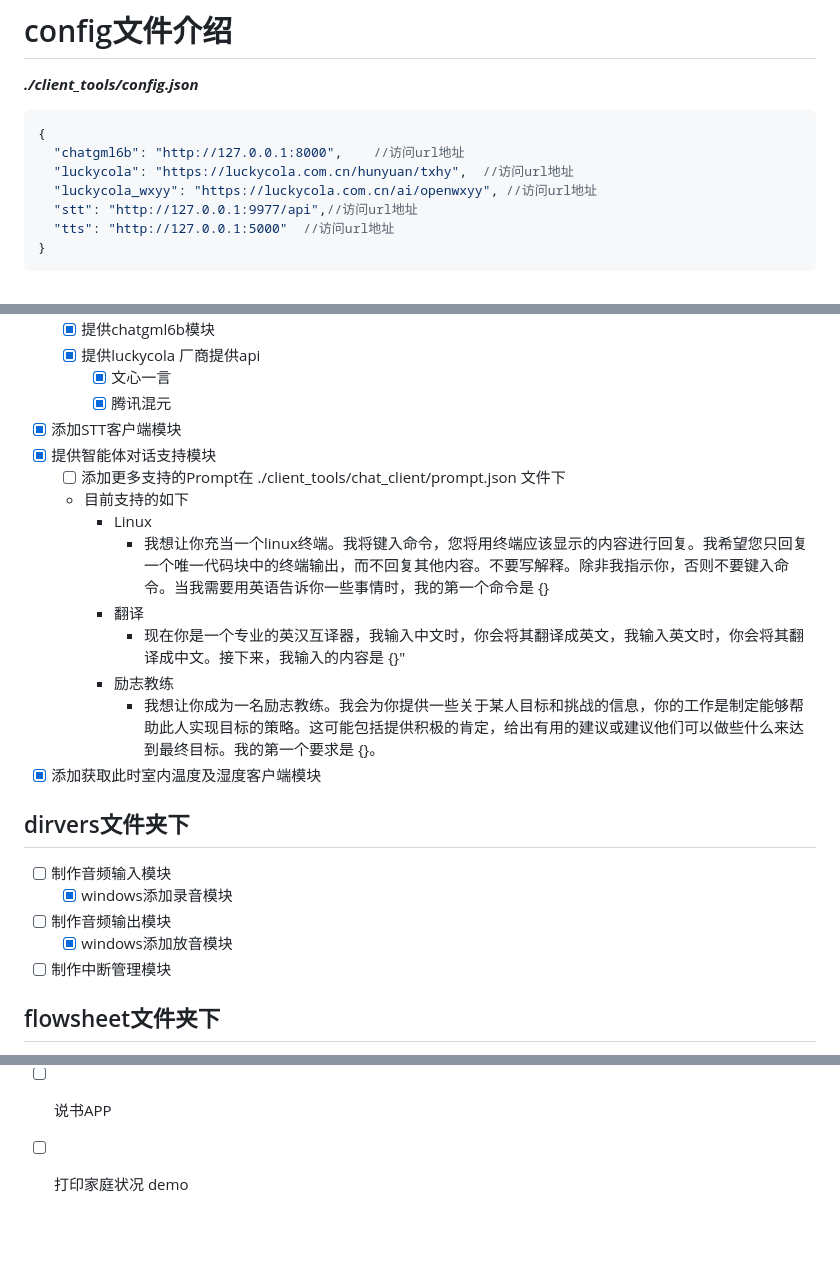
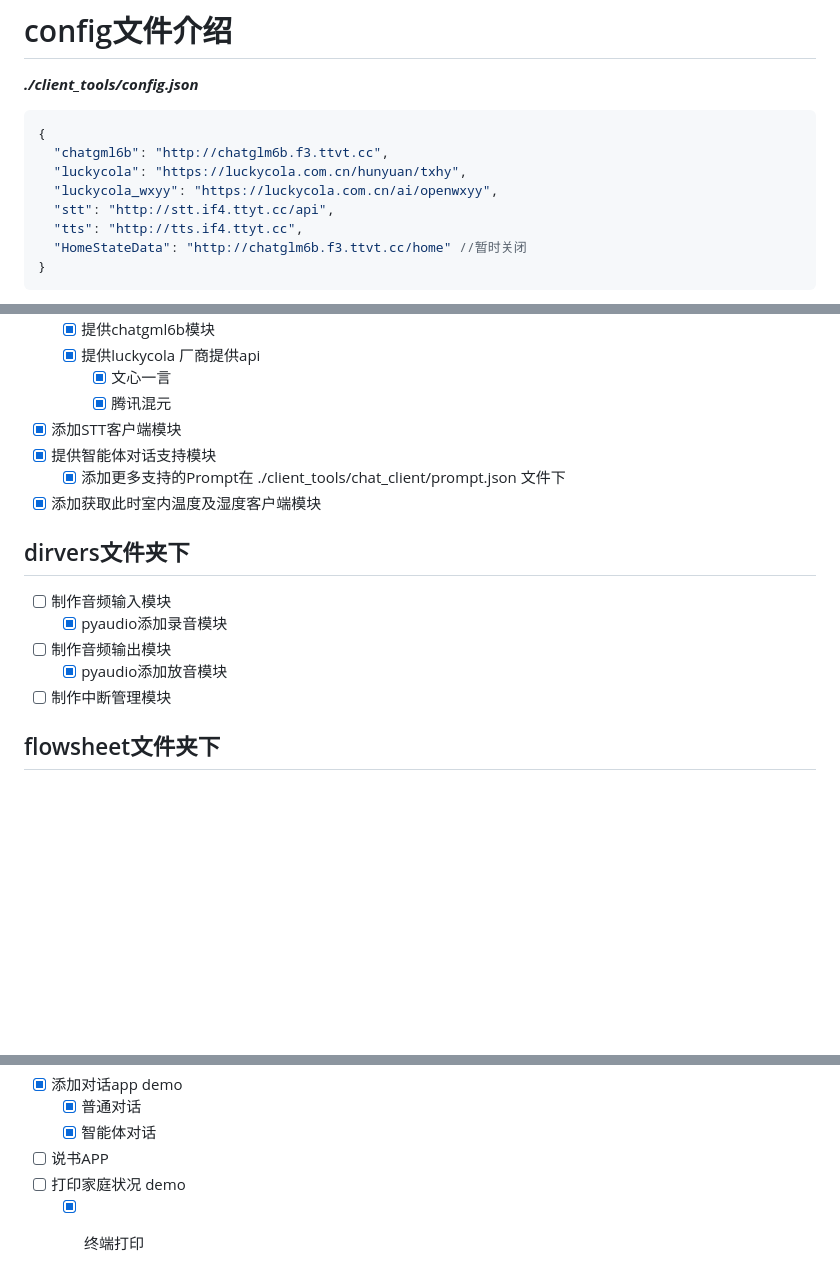
Before and after one commit to Laborhor/client_tools, a Markdown page: README.md, 3 parts joined by grey strips. GitHub-like rendering; blank space fills up the shorter version.

````diff
--- a/README.md
+++ b/README.md
@@ -13,11 +13,12 @@
 ***./client_tools/config.json***
 ```json
 {
-  "chatgml6b": "http://127.0.0.1:8000",    //访问url地址
-  "luckycola": "https://luckycola.com.cn/hunyuan/txhy",  //访问url地址
-  "luckycola_wxyy": "https://luckycola.com.cn/ai/openwxyy", //访问url地址
-  "stt": "http://127.0.0.1:9977/api",//访问url地址
-  "tts": "http://127.0.0.1:5000"  //访问url地址
+  "chatgml6b": "http://chatglm6b.f3.ttvt.cc",
+  "luckycola": "https://luckycola.com.cn/hunyuan/txhy",
+  "luckycola_wxyy": "https://luckycola.com.cn/ai/openwxyy",
+  "stt": "http://stt.if4.ttyt.cc/api",
+  "tts": "http://tts.if4.ttyt.cc",
+  "HomeStateData": "http://chatglm6b.f3.ttvt.cc/home" //暂时关闭
 }
 ```
 * 此为默认地址
@@ -125,20 +126,13 @@ DrawHomeStateCMD(num=10):
     - [x] 腾讯混元
 - [x] 添加STT客户端模块
 - [x] 提供智能体对话支持模块
-  - [ ] 添加更多支持的Prompt在 ./client_tools/chat_client/prompt.json 文件下
-  * 目前支持的如下
-    * Linux
-      * 我想让你充当一个linux终端。我将键入命令，您将用终端应该显示的内容进行回复。我希望您只回复一个唯一代码块中的终端输出，而不回复其他内容。不要写解释。除非我指示你，否则不要键入命令。当我需要用英语告诉你一些事情时，我的第一个命令是 {}
-    * 翻译
-      * 现在你是一个专业的英汉互译器，我输入中文时，你会将其翻译成英文，我输入英文时，你会将其翻译成中文。接下来，我输入的内容是 {}"
-    * 励志教练
-      * 我想让你成为一名励志教练。我会为你提供一些关于某人目标和挑战的信息，你的工作是制定能够帮助此人实现目标的策略。这可能包括提供积极的肯定，给出有用的建议或建议他们可以做些什么来达到最终目标。我的第一个要求是 {}。
+  - [x] 添加更多支持的Prompt在 ./client_tools/chat_client/prompt.json 文件下
 - [x] 添加获取此时室内温度及湿度客户端模块
 ## dirvers文件夹下
 - [ ] 制作音频输入模块
-  - [x] windows添加录音模块
+  - [x] pyaudio添加录音模块
 - [ ] 制作音频输出模块
-    - [x] windows添加放音模块
+    - [x] pyaudio添加放音模块
 - [ ] 制作中断管理模块
 ## flowsheet文件夹下
 - [x] 添加工作流程图
@@ -157,3 +151,4 @@ DrawHomeStateCMD(num=10):
   - [x] 智能体对话
 - [ ] 说书APP
 - [ ] 打印家庭状况 demo
+  - [x] 终端打印
````
